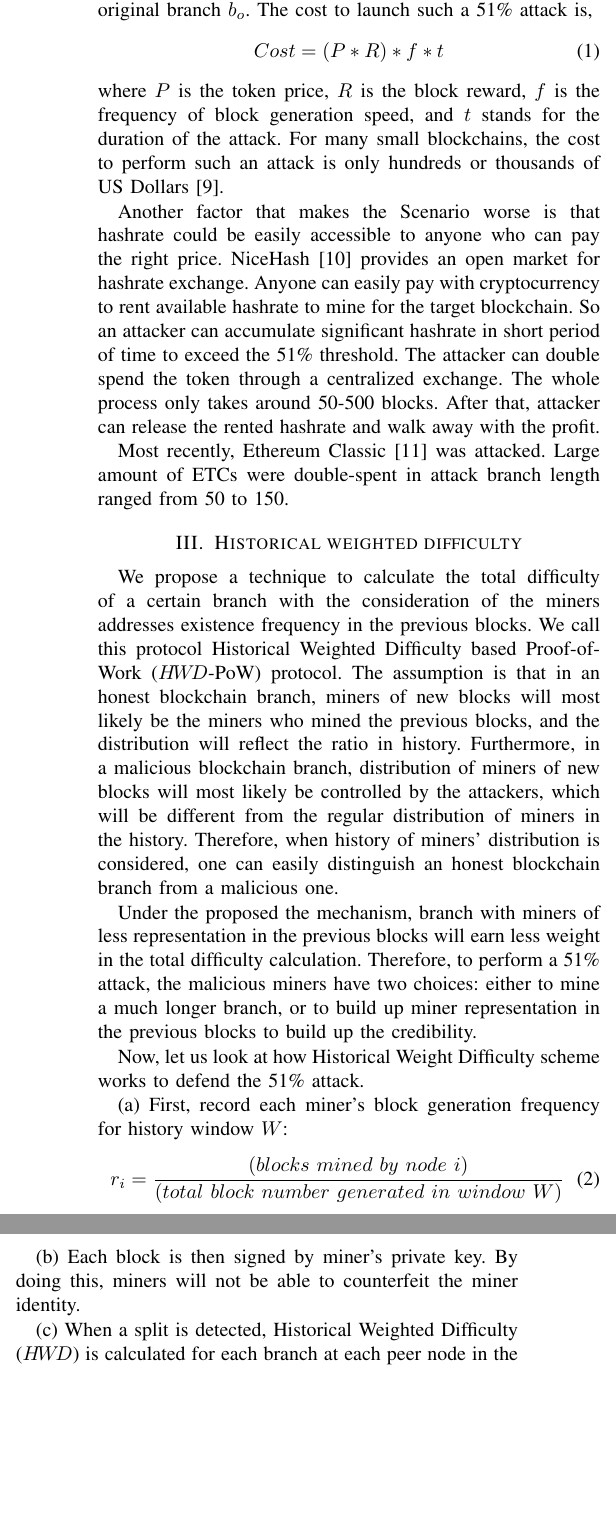
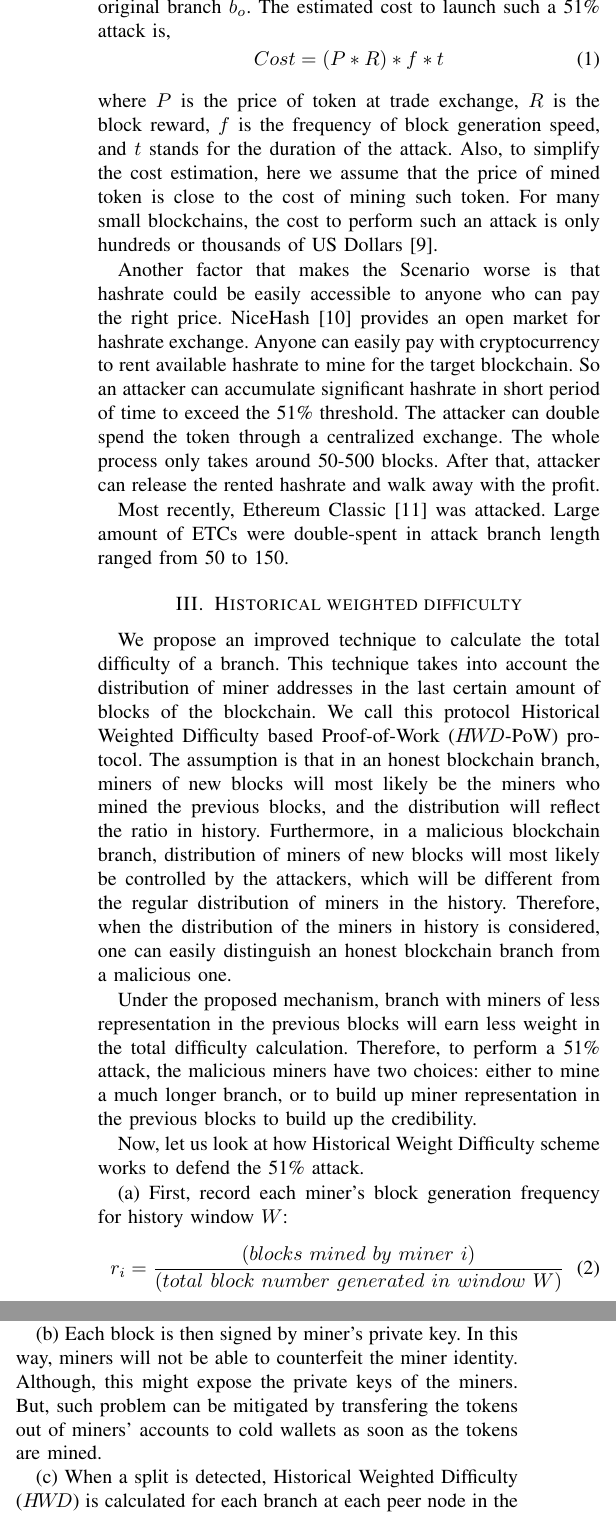
Before and after one commit to biajee/paper, a LaTeX paper (51 attack.tex): two parts of the columns of page 2 of 5, joined at a grey line, cut so that both start at the same text, the shorter picture padded with empty space. Compiled offline with pdfLaTeX.

Commit message:
Modify based on the review comments.

```diff
--- a/51 attack.tex
+++ b/51 attack.tex
@@ -54,12 +54,11 @@ In such a mechanism, a peer node with greater computing speed (or sometimes call
 In the present paper, we introduce a new solution by utilizing a historical weighted difficulty to determine the total chain difficulty. In such a modified algorithm, a branch of blockchain has a greater total historical weighted difficulty if the miners of such a branch have a higher coverage rate in previous blocks. We demonstrate that, in reality, such an algorithm can increase the money cost and the time cost of 51\% attacks by a factor of at least two orders of magnitude.
 
 \section{51\% attack and cost}
-First, let us review the 51\% attack scheme. Assume the current hashrate is $p_o$, the attacker accumulates a greater hashrate power $p_a$ with \text{$p_a > p_o$}, and utilizes this hashrate power to compute a hidden branch $b_a$. The attacker performs double spending in two branches. The attacker then reveals hidden longer branch $b_a$ and invalidates all transactions in original branch $b_o$. The cost to launch such a 51\% attack is,
+First, let us review the 51\% attack scheme. Assume the current hashrate is $p_o$, the attacker accumulates a greater hashrate power $p_a$ with \text{$p_a > p_o$}, and utilizes this hashrate power to compute a hidden branch $b_a$. The attacker performs double spending in two branches. The attacker then reveals hidden longer branch $b_a$ and invalidates all transactions in original branch $b_o$. The estimated cost to launch such a 51\% attack is,
 \begin{equation}
 Cost=(P*R)*f*t\label{eq_cost}
 \end{equation}
-where $P$ is the token price, $R$ is the block reward, $f$ is the frequency of block generation speed, and $t$ stands for the duration of the attack.
-For many small blockchains, the cost to perform such an attack is only hundreds or thousands of US Dollars\cite{b9}.
+where $P$ is the price of token at trade exchange, $R$ is the block reward, $f$ is the frequency of block generation speed, and $t$ stands for the duration of the attack. Also, to simplify the cost estimation, here we assume that the price of mined token is close to the cost of mining such token. For many small blockchains, the cost to perform such an attack is only hundreds or thousands of US Dollars\cite{b9}.
 
 Another factor that makes the Scenario worse is that hashrate could be easily accessible to anyone who can pay the right price. NiceHash\cite{b10} provides an open market for hashrate exchange. Anyone can easily pay with cryptocurrency to rent available hashrate to mine for the target blockchain. So an attacker can accumulate significant hashrate in short period of time to exceed the 51\% threshold. The attacker can double spend the token through a centralized exchange. The whole process only takes around 50-500 blocks. After that, attacker can release the rented hashrate and walk away with the profit.
 
@@ -67,15 +66,15 @@ Most recently, Ethereum Classic\cite{b11} was attacked. Large amount of ETCs wer
 
 \section{Historical weighted difficulty}
 
-We propose a technique to calculate the total difficulty of a certain branch with the consideration of the miners addresses existence frequency in the previous blocks. We call this protocol Historical Weighted Difficulty based Proof-of-Work (\text{$H\!W\!D$}-PoW) protocol. The assumption is that in an honest blockchain branch, miners of new blocks will most likely be the miners who mined the previous blocks, and the distribution will reflect the ratio in history. Furthermore, in a malicious blockchain branch, distribution of miners of new blocks will most likely be controlled by the attackers, which will be different from the regular distribution of miners in the history. Therefore, when history of miners' distribution is considered, one can easily distinguish an honest blockchain branch from a malicious one.
+We propose an improved technique to calculate the total difficulty of a branch. This technique takes into account the distribution of miner addresses in the last certain amount of blocks of the blockchain. We call this protocol Historical Weighted Difficulty based Proof-of-Work (\text{$H\!W\!D$}-PoW) protocol. The assumption is that in an honest blockchain branch, miners of new blocks will most likely be the miners who mined the previous blocks, and the distribution will reflect the ratio in history. Furthermore, in a malicious blockchain branch, distribution of miners of new blocks will most likely be controlled by the attackers, which will be different from the regular distribution of miners in the history. Therefore, when the distribution of the miners in history is considered, one can easily distinguish an honest blockchain branch from a malicious one.
 
-Under the proposed the mechanism, branch with miners of less representation in the previous blocks will earn less weight in the total difficulty calculation. Therefore, to perform a 51\% attack, the malicious miners have two choices: either to mine a much longer branch, or to build up miner representation in the previous blocks to build up the credibility.
+Under the proposed mechanism, branch with miners of less representation in the previous blocks will earn less weight in the total difficulty calculation. Therefore, to perform a 51\% attack, the malicious miners have two choices: either to mine a much longer branch, or to build up miner representation in the previous blocks to build up the credibility.
 
 Now, let us look at how Historical Weight Difficulty scheme works to defend the 51\% attack.
 
 (a) First, record each miner’s block generation frequency for history window $W$:
 \begin{equation}
-r_i=\frac{(blocks\ mined\ by\ node\ i)}{(total\ block\ number\ generated\ in\ window\ W)}\label{eq_frequency_rate}
+r_i=\frac{(blocks\ mined\ by\ miner\ i)}{(total\ block\ number\ generated\ in\ window\ W)}\label{eq_frequency_rate}
 \end{equation}
 where
 \begin{equation}
@@ -83,7 +82,7 @@ where
     \label{eq_frequency_normalization}
 \end{equation}
 
-(b) Each block is then signed by miner's private key. By doing this, miners will not be able to counterfeit the miner identity.
+(b) Each block is then signed by miner's private key. In this way, miners will not be able to counterfeit the miner identity. Although, this might expose the private keys of the miners. But, such problem can be mitigated by transfering the tokens out of miners' accounts to cold wallets as soon as the tokens are mined.
 
 (c) When a split is detected, Historical Weighted Difficulty (\text{$H\!W\!D$}) is calculated for each branch at each peer node in the following way: for any unique miner $k$ in the branch $b$,
 \begin{equation}
```
Also changed, not shown: 51 attack.pdf, 51 attack.tex (9 more changed lines).
